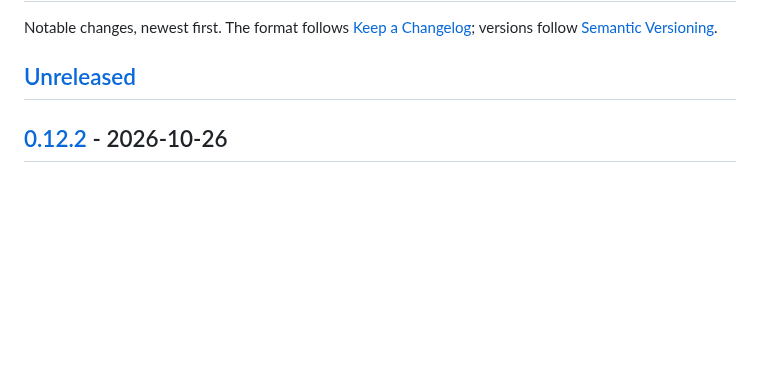
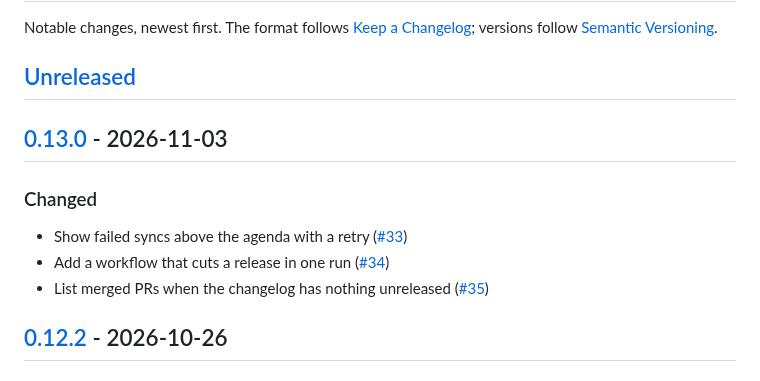
Before and after one commit to mkelcik/do-not-forget, a Markdown page: CHANGELOG.md, the part around one of its changes. Drawn GitHub-style; blank space fills up the shorter version.

Commit message:
Release 0.13.0
A minor release, cut by the Cut release workflow.

```diff
--- a/CHANGELOG.md
+++ b/CHANGELOG.md
@@ -4,6 +4,14 @@ Notable changes, newest first. The format follows [Keep a Changelog](https://kee
 versions follow [Semantic Versioning](https://semver.org/).
 
 ## [Unreleased]
+
+## [0.13.0] - 2026-11-03
+
+### Changed
+
+- Show failed syncs above the agenda with a retry ([#33](https://github.com/mkelcik/do-not-forget/pull/33))
+- Add a workflow that cuts a release in one run ([#34](https://github.com/mkelcik/do-not-forget/pull/34))
+- List merged PRs when the changelog has nothing unreleased ([#35](https://github.com/mkelcik/do-not-forget/pull/35))
 
 ## [0.12.2] - 2026-10-26
 
```
Also changed, not shown: other parts of CHANGELOG.md (+2 -1 lines).
